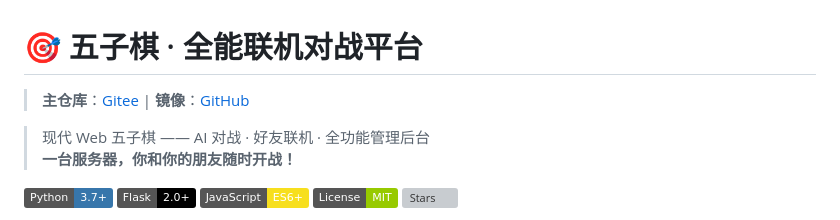
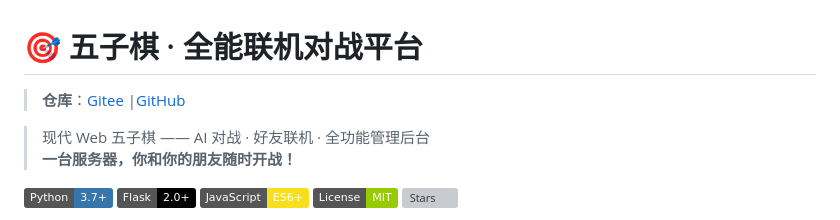
Before and after one commit to Hammer220/gomoku, a Markdown page: README.md, the part around the change. Rendered like a GitHub page; badges without logos; grey boxes are pictures that could not be loaded.

Commit message:
移除README中关于主仓库和镜像的区分描述，统一展示仓库地址

```diff
--- a/README.md
+++ b/README.md
@@ -1,6 +1,6 @@
 # 🎯 五子棋 · 全能联机对战平台
 
-> **主仓库**：[Gitee](https://gitee.com/Guoguo220/gomoku) | **镜像**：[GitHub](https://github.com/Hammer220/gomoku)
+> **仓库**：[Gitee](https://gitee.com/Guoguo220/gomoku) |[GitHub](https://github.com/Hammer220/gomoku)
 
 > 现代 Web 五子棋 —— AI 对战 · 好友联机 · 全功能管理后台\
 > **一台服务器，你和你的朋友随时开战！**
```
